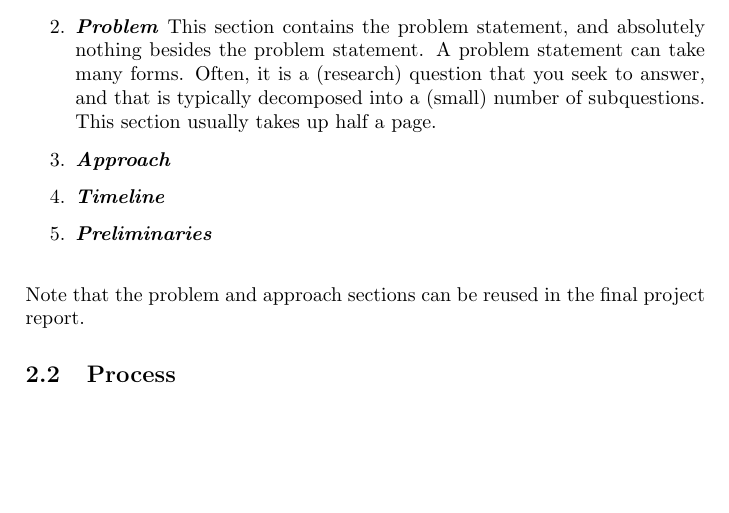
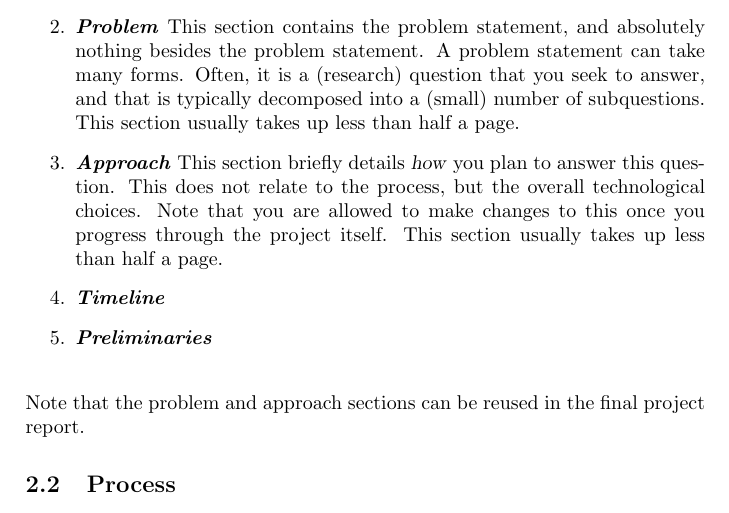
Before and after one commit to aslakjohansen/report-writing, a LaTeX thesis (doc/report-writing.tex): part of page 6 of 23, cut so that both start at the same text, the shorter picture padded with empty space. Compiled offline with pdfLaTeX.

Commit message:
Wrote the approach description for the project description

```diff
--- a/doc/report-writing.tex
+++ b/doc/report-writing.tex
@@ -118,8 +118,8 @@ The structure of the project description is not set in stone. I usually recommen
 
 \begin{enumerate}
   \descitem{Context} This section covers all background information necessary for understanding the "Problem" and "Approach" sections. If the project is grounded by an industrial partner, then this partner should be introduced using one paragraph. This section is typically less than one page, and can be as short as one paragraph.
-  \descitem{Problem} This section contains the problem statement, and absolutely nothing besides the problem statement. A problem statement can take many forms. Often, it is a (research) question that you seek to answer, and that is typically decomposed into a (small) number of subquestions. This section usually takes up half a page.
-  \descitem{Approach}
+  \descitem{Problem} This section contains the problem statement, and absolutely nothing besides the problem statement. A problem statement can take many forms. Often, it is a (research) question that you seek to answer, and that is typically decomposed into a (small) number of subquestions. This section usually takes up less than half a page.
+  \descitem{Approach} This section briefly details \textsl{how} you plan to answer this question. This does not relate to the process, but the overall technological choices. Note that you are allowed to make changes to this once you progress through the project itself. This section usually takes up less than half a page.
   \descitem{Timeline}
   \descitem{Preliminaries}
 \end{enumerate}
```
